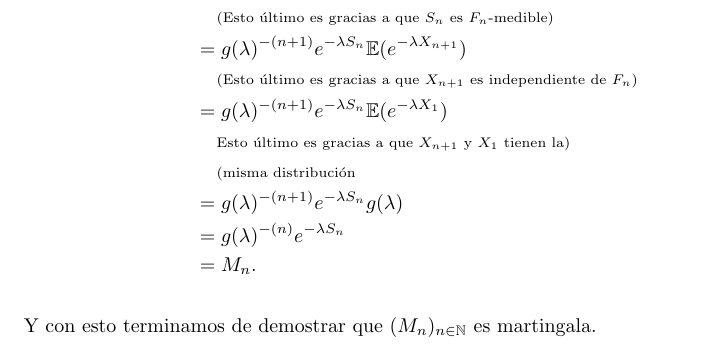
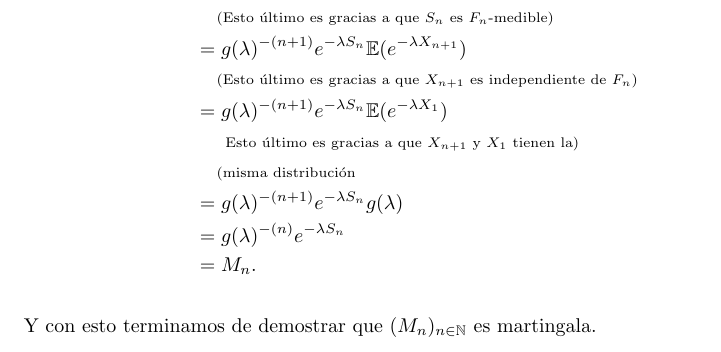
Before and after one commit to bloodyvesp/stocasticprocesses, a LaTeX problem sheet (tareas.tex, which reads definiciones/definicionesdehtellez.tex): part of page 37 of 132 before the commit and part of page 37 of 131 after it, cut so that both start at the same text. Compiled offline with pdfLaTeX.

Commit message:
Cambios de estilo menores.

```diff
--- a/definiciones/definicionesdehtellez.tex
+++ b/definiciones/definicionesdehtellez.tex
@@ -9,7 +9,7 @@
 \newcommand{\comment}[1]{\;\;\;\;\mbox{{\scriptsize(#1)}}}
 \newcommand{\mcomment}[1]{\;\;\;\;\mbox{{\scriptsize#1}}}
 \newcommand{\lcomment}[1]{\;\;\;\;\mbox{{\scriptsize(#1}}}
-\newcommand{\rcomment}[1]{\;\;\;\;\mbox{{\scriptsize  #1)}}}
+\newcommand{\rcomment}[1]{\;\;\;\;\mbox{{\scriptsize\;\;#1)}}}
 \newcommand{\F}{\mathscr{F}}
 
 \newcommand{\indic}{\mathds{1}}
```
Also changed, not shown: tarea4/tarea4.tex (+0 -1 lines), 1 other file.
